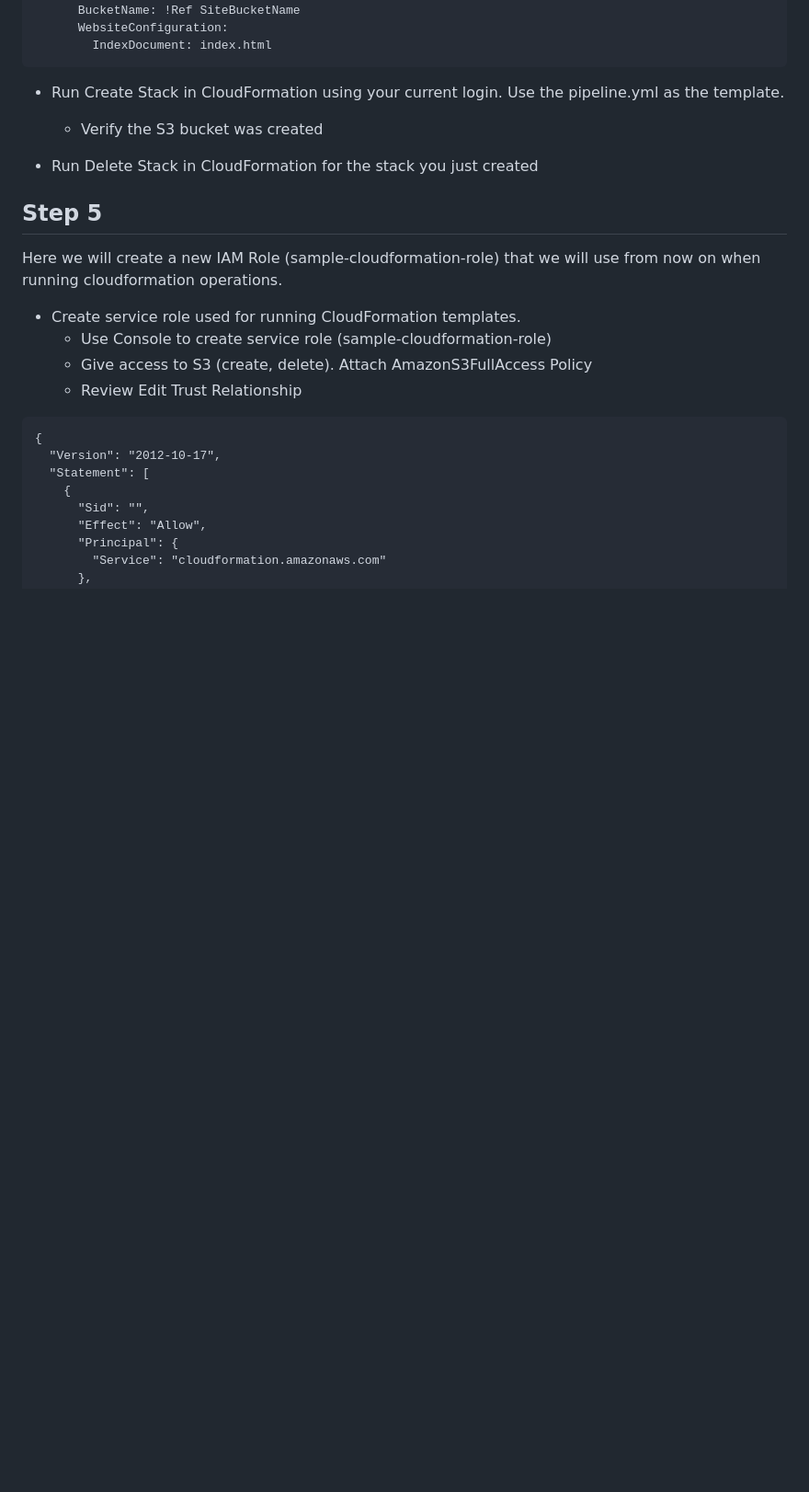
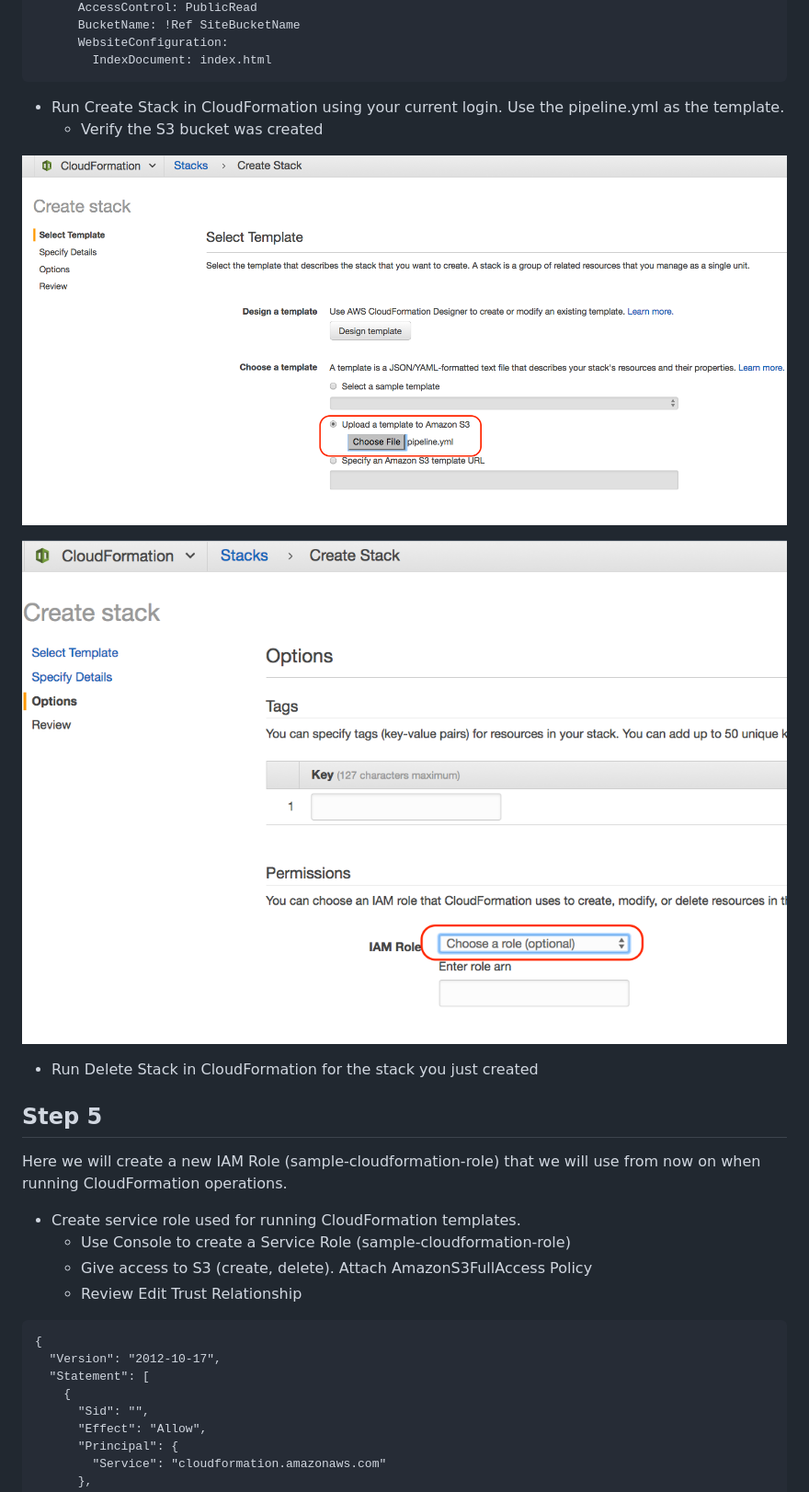
Before and after one commit to tbeauvais/static-signup, a Markdown page: README.md, the part around the change printed below. Shown: that part at 92% size. Rendered like a GitHub page; pictures changed too: doc/cloud_formation_no_role.png (added), doc/cloud_formation_stack.png (added); blank space fills up the shorter version.

````diff
--- a/README.md
+++ b/README.md
@@ -66,13 +69,18 @@ Resources:
 * Run Create Stack in CloudFormation using your current login. Use the pipeline.yml as the template.
   * Verify the S3 bucket was created
 
+![cloud_formation_stack](/doc/cloud_formation_stack.png)
+
+
+![cloud_formation_no_role](/doc/cloud_formation_no_role.png)
+
 * Run Delete Stack in CloudFormation for the stack you just created
 
 ## Step 5
-Here we will create a new IAM Role (sample-cloudformation-role) that we will use from now on when running cloudformation operations.
+Here we will create a new IAM Role (sample-cloudformation-role) that we will use from now on when running CloudFormation operations.
 
 * Create service role used for running CloudFormation templates.
-  * Use Console to create service role (sample-cloudformation-role)
+  * Use Console to create a Service Role (sample-cloudformation-role)
   * Give access to S3 (create, delete). Attach AmazonS3FullAccess Policy
   * Review Edit Trust Relationship
 ```
````
Also changed, not shown: other parts of README.md (+15 -0 lines), doc/cloud_formation_select_role.png (added), doc/create_service_role.png (added), doc/s3_static.png (added), doc/service_role_policy.png (added).
